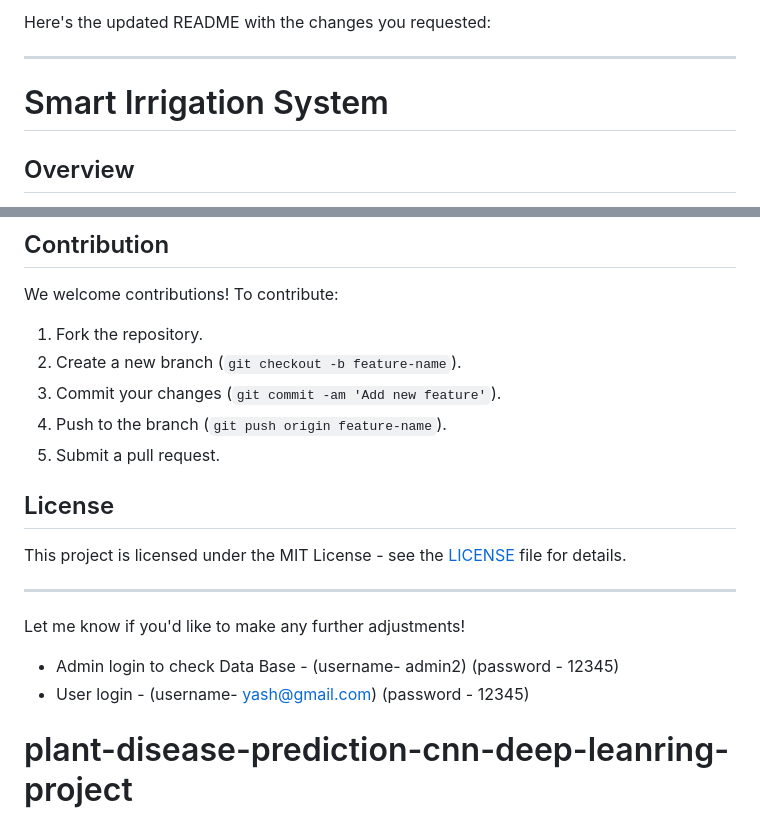
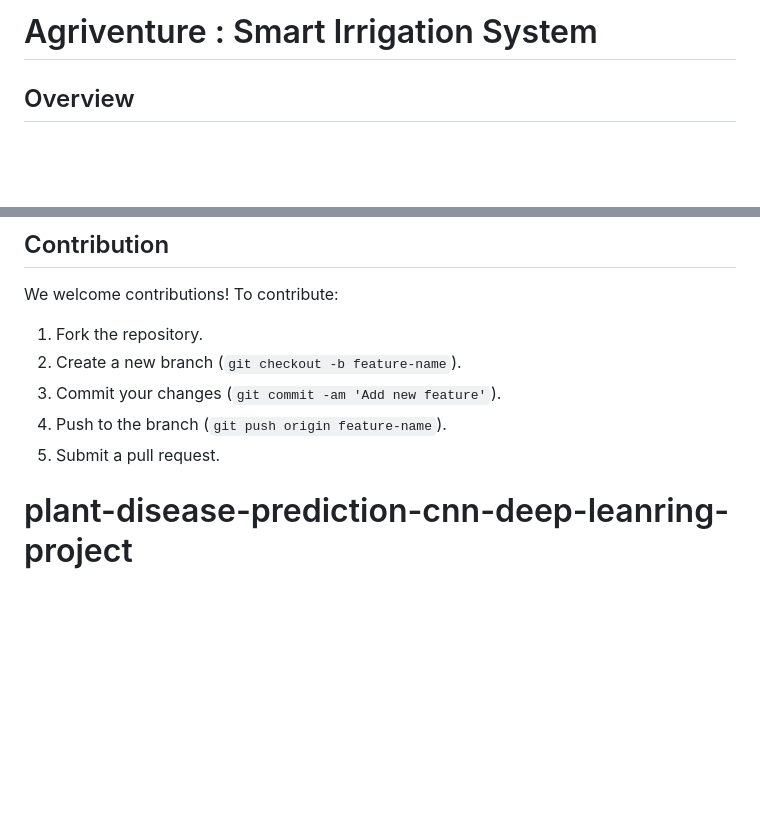
Before and after one commit to PranishaCoder/Agriventure, a Markdown page: README.md, 2 parts joined by grey strips. Rendered like a GitHub page; blank space fills up the shorter version.

```diff
--- a/README.md
+++ b/README.md
@@ -1,8 +1,4 @@
-Here's the updated README with the changes you requested:
-
----
-
-# Smart Irrigation System
+# Agriventure : Smart Irrigation System
 
 ## Overview
 
@@ -87,17 +83,7 @@ We welcome contributions! To contribute:
 4. Push to the branch (`git push origin feature-name`).
 5. Submit a pull request.
 
-## License
 
-This project is licensed under the MIT License - see the [LICENSE](LICENSE) file for details.
-
----
-
-Let me know if you'd like to make any further adjustments!
-
-
-* Admin login to check Data Base - (username- admin2) (password - 12345)
-* User login  - (username- yash@gmail.com) (password - 12345)
 
 
 # plant-disease-prediction-cnn-deep-leanring-project
```
